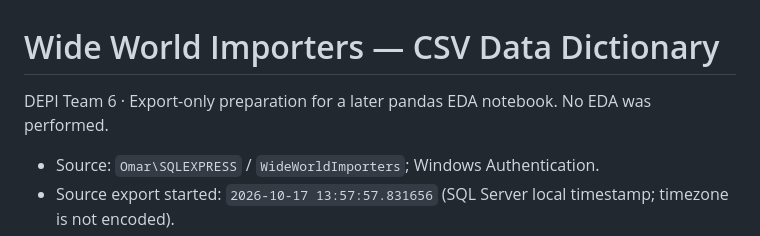
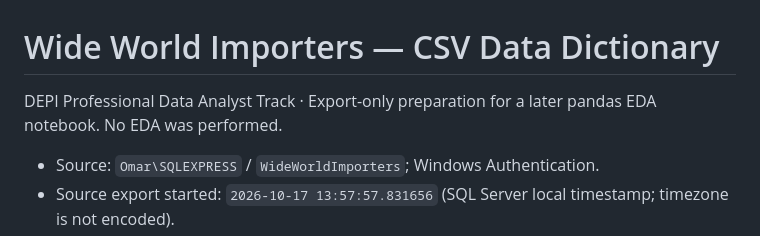
Before and after one commit to nhahub/NHA-5-272, a Markdown page: 00_Source_Data/CSV_Exports/Data_Dictionary.md, the part around the change. Drawn GitHub-style.

```diff
--- a/00_Source_Data/CSV_Exports/Data_Dictionary.md
+++ b/00_Source_Data/CSV_Exports/Data_Dictionary.md
@@ -1,6 +1,6 @@
 # Wide World Importers — CSV Data Dictionary
 
-DEPI Team 6 · Export-only preparation for a later pandas EDA notebook. No EDA was performed.
+DEPI Professional Data Analyst Track · Export-only preparation for a later pandas EDA notebook. No EDA was performed.
 
 - Source: `Omar\SQLEXPRESS` / `WideWorldImporters`; Windows Authentication.
 - Source export started: `2026-10-17 13:57:57.831656` (SQL Server local timestamp; timezone is not encoded).
```
Also changed, not shown: 00_Source_Data/CSV_Exports/Customer_Export_Addendum.md (+3 -1 lines), README.md (+3 -3 lines), assets/banner.png, 1 other file.
